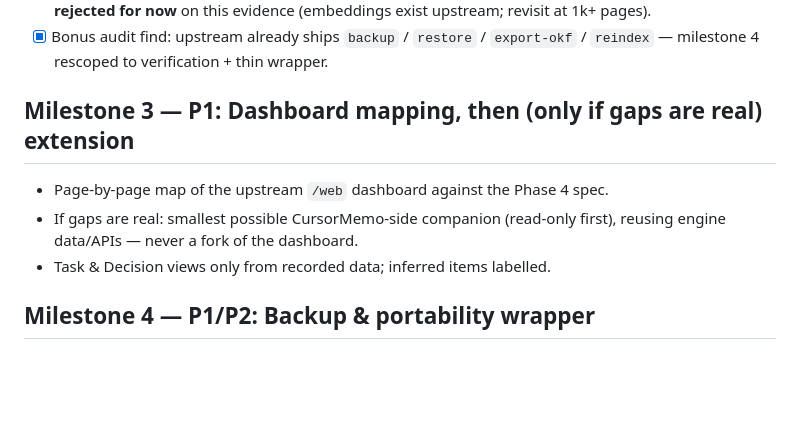
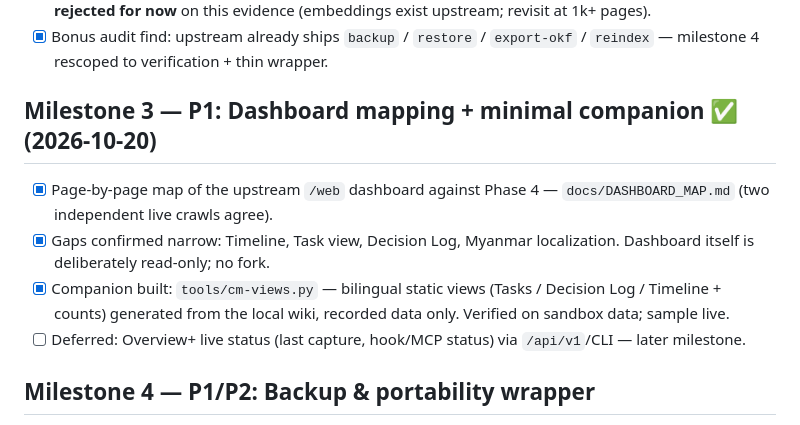
Before and after one commit to mymyanmarland/cursormemo, a Markdown page: docs/IMPLEMENTATION_PLAN.md, the part around the change. Drawn GitHub-style; blank space fills up the shorter version.

Commit message:
CursorMemo 2.0 milestone 3: dashboard map + cm-views companion

```diff
--- a/docs/IMPLEMENTATION_PLAN.md
+++ b/docs/IMPLEMENTATION_PLAN.md
@@ -35,12 +35,17 @@ the v1 happy path; docs shipped in-repo.
       `export-okf` / `reindex` — milestone 4 rescoped to verification +
       thin wrapper.
 
-## Milestone 3 — P1: Dashboard mapping, then (only if gaps are real) extension
+## Milestone 3 — P1: Dashboard mapping + minimal companion ✅ (2026-10-20)
 
-- Page-by-page map of the upstream `/web` dashboard against the Phase 4 spec.
-- If gaps are real: smallest possible CursorMemo-side companion (read-only
-  first), reusing engine data/APIs — never a fork of the dashboard.
-- Task & Decision views only from recorded data; inferred items labelled.
+- [x] Page-by-page map of the upstream `/web` dashboard against Phase 4 —
+      `docs/DASHBOARD_MAP.md` (two independent live crawls agree).
+- [x] Gaps confirmed narrow: Timeline, Task view, Decision Log, Myanmar
+      localization. Dashboard itself is deliberately read-only; no fork.
+- [x] Companion built: `tools/cm-views.py` — bilingual static views
+      (Tasks / Decision Log / Timeline + counts) generated from the local
+      wiki, recorded data only. Verified on sandbox data; sample live.
+- [ ] Deferred: Overview+ live status (last capture, hook/MCP status) via
+      `/api/v1`/CLI — later milestone.
 
 ## Milestone 4 — P1/P2: Backup & portability wrapper
 
```
